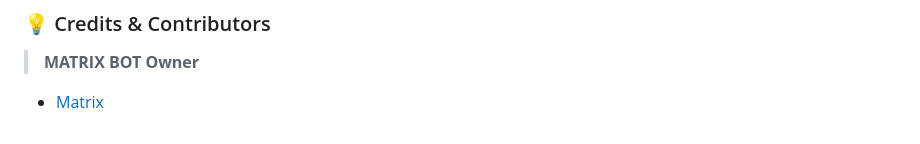
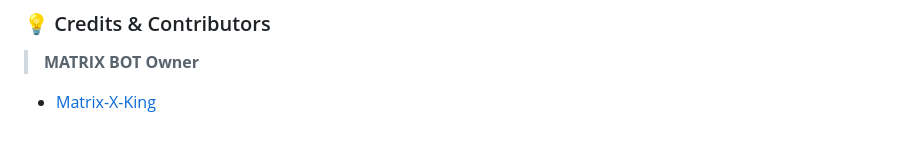
Before and after one commit to supreme-spic/Queen-Adiza, a Markdown page: README.md, the part around the change. GitHub-like rendering.

```diff
--- a/README.md
+++ b/README.md
@@ -216,4 +216,4 @@ npm i -g pm2 && pm2 start index.js -f && pm2 save && pm2 logs
 ### 💡 Credits & Contributors
 
 > **MATRIX BOT Owner**
-- [Matrix](https://github.com/Matri199)
+- [Matrix-X-King](https://github.com/Matri199)
```
